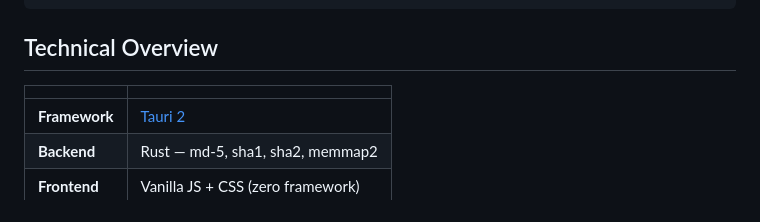
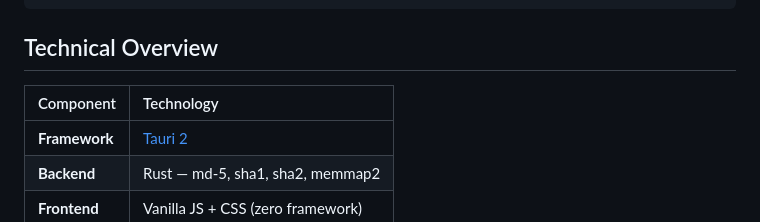
Before and after one commit to yuman07/Hasher, a Markdown page: README.md, the part around the change. GitHub-like rendering.

```diff
--- a/README.md
+++ b/README.md
@@ -119,7 +119,7 @@ devbox run -- npx tauri build     # release build
 
 ## Technical Overview
 
-| | |
+| Component | Technology |
 |:---|:---|
 | **Framework** | [Tauri 2](https://tauri.app/) |
 | **Backend** | Rust — md-5, sha1, sha2, memmap2 |
```
Also changed, not shown: README_ZH.md (+1 -1 lines).
